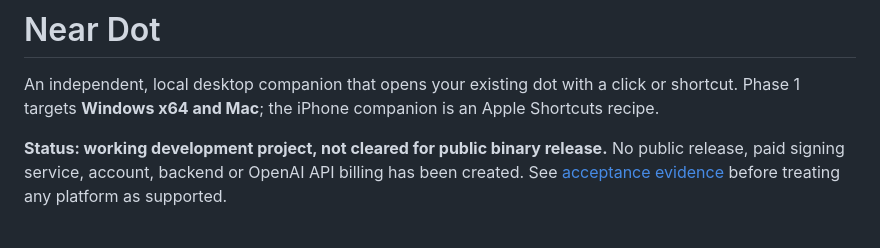
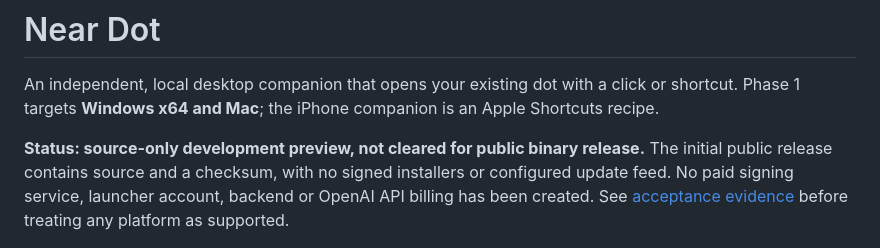
Before and after one commit to wernerong/near-dot, a Markdown page: README.md, the part around the change. GitHub-like rendering.

Commit message:
Clarify source preview publication status

```diff
--- a/README.md
+++ b/README.md
@@ -2,7 +2,7 @@
 
 An independent, local desktop companion that opens your existing dot with a click or shortcut. Phase 1 targets **Windows x64 and Mac**; the iPhone companion is an Apple Shortcuts recipe.
 
-**Status: working development project, not cleared for public binary release.** No public release, paid signing service, account, backend or OpenAI API billing has been created. See [acceptance evidence](docs/ACCEPTANCE.md) before treating any platform as supported.
+**Status: source-only development preview, not cleared for public binary release.** The initial public release contains source and a checksum, with no signed installers or configured update feed. No paid signing service, launcher account, backend or OpenAI API billing has been created. See [acceptance evidence](docs/ACCEPTANCE.md) before treating any platform as supported.
 
 ![Settings browser preview, without personal links](docs/settings-preview.png)
 
```
Also changed, not shown: docs/RELEASE.md (+1 -1 lines).
